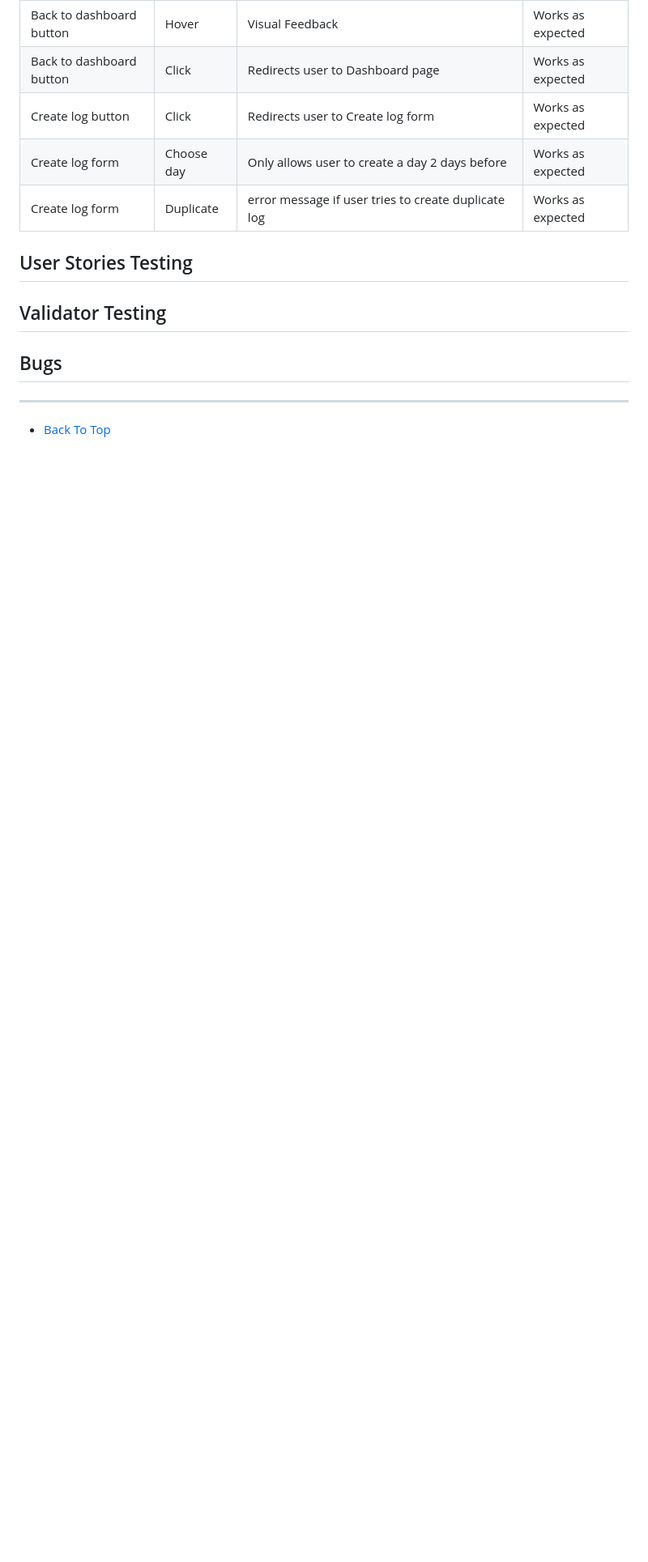
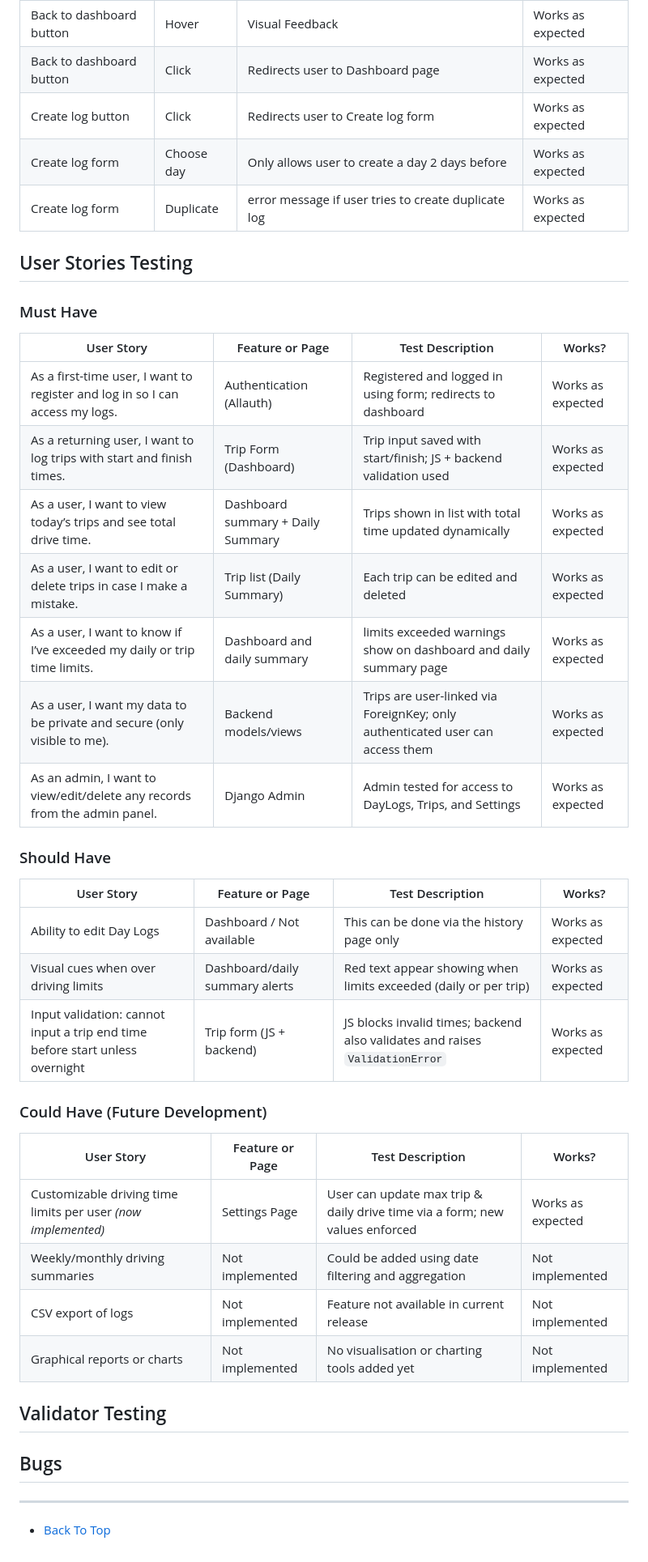
Before and after one commit to TheRealMcCall/daily_driver_log, a Markdown page: TESTING.md, the part around the change. Shown: that part at 81% size. Drawn GitHub-style; blank space fills up the shorter version.

Commit message:
Docs: Add User stories testing to TESTING.md

```diff
--- a/TESTING.md
+++ b/TESTING.md
@@ -129,6 +129,36 @@ Thorough manual testing was done for all critical user interactions across pages
 
 ## User Stories Testing
 
+### Must Have
+
+| User Story                                                                 | Feature or Page           | Test Description                                                                 | Works?             |
+|----------------------------------------------------------------------------|----------------------------|----------------------------------------------------------------------------------|---------------------|
+| As a first-time user, I want to register and log in so I can access my logs. | Authentication (Allauth)  | Registered and logged in using form; redirects to dashboard                     | Works as expected   |
+| As a returning user, I want to log trips with start and finish times.     | Trip Form (Dashboard)     | Trip input saved with start/finish; JS + backend validation used                | Works as expected   |
+| As a user, I want to view today’s trips and see total drive time.         | Dashboard summary + Daily Summary | Trips shown in list with total time updated dynamically                         | Works as expected   |
+| As a user, I want to edit or delete trips in case I make a mistake.       | Trip list (Daily Summary)     | Each trip can be edited and deleted           | Works as expected   |
+| As a user, I want to know if I’ve exceeded my daily or trip time limits.  | Dashboard and daily summary| limits exceeded warnings show on dashboard and daily summary page           | Works as expected   |
+| As a user, I want my data to be private and secure (only visible to me).  | Backend models/views       | Trips are user-linked via ForeignKey; only authenticated user can access them   | Works as expected   |
+| As an admin, I want to view/edit/delete any records from the admin panel. | Django Admin               | Admin tested for access to DayLogs, Trips, and Settings                         | Works as expected   |
+
+### Should Have
+
+| User Story                                                                 | Feature or Page           | Test Description                                                                 | Works?             |
+|----------------------------------------------------------------------------|----------------------------|----------------------------------------------------------------------------------|---------------------|
+| Ability to edit Day Logs                                                  | Dashboard / Not available | This can be done via the history page only                                        | Works as expected     |
+| Visual cues when over driving limits                                    | Dashboard/daily summary alerts| Red text appear showing when limits exceeded (daily or per trip)            | Works as expected   |
+| Input validation: cannot input a trip end time before start unless overnight | Trip form (JS + backend)  | JS blocks invalid times; backend also validates and raises `ValidationError`    | Works as expected   |
+
+### Could Have (Future Development)
+
+| User Story                                                                 | Feature or Page           | Test Description                                                                 | Works?             |
+|----------------------------------------------------------------------------|----------------------------|----------------------------------------------------------------------------------|---------------------|
+| Customizable driving time limits per user *(now implemented)*            | Settings Page             | User can update max trip & daily drive time via a form; new values enforced     | Works as expected   |
+| Weekly/monthly driving summaries                                          | Not implemented           | Could be added using date filtering and aggregation                             | Not implemented     |
+| CSV export of logs                                                        | Not implemented           | Feature not available in current release                                        | Not implemented     |
+| Graphical reports or charts                                               | Not implemented           | No visualisation or charting tools added yet                                   | Not implemented     |
+
+
 ## Validator Testing
 
 ## Bugs
```
